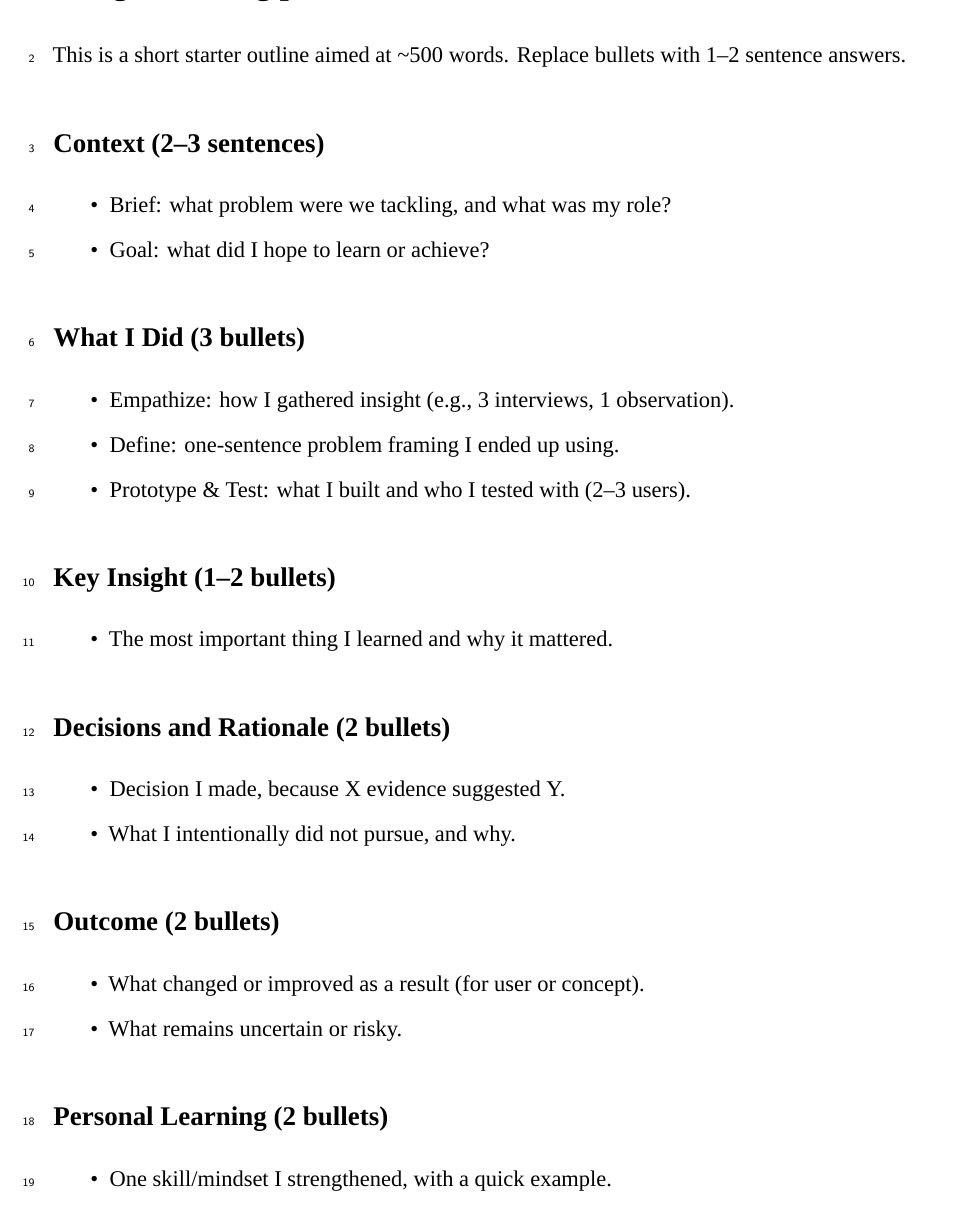
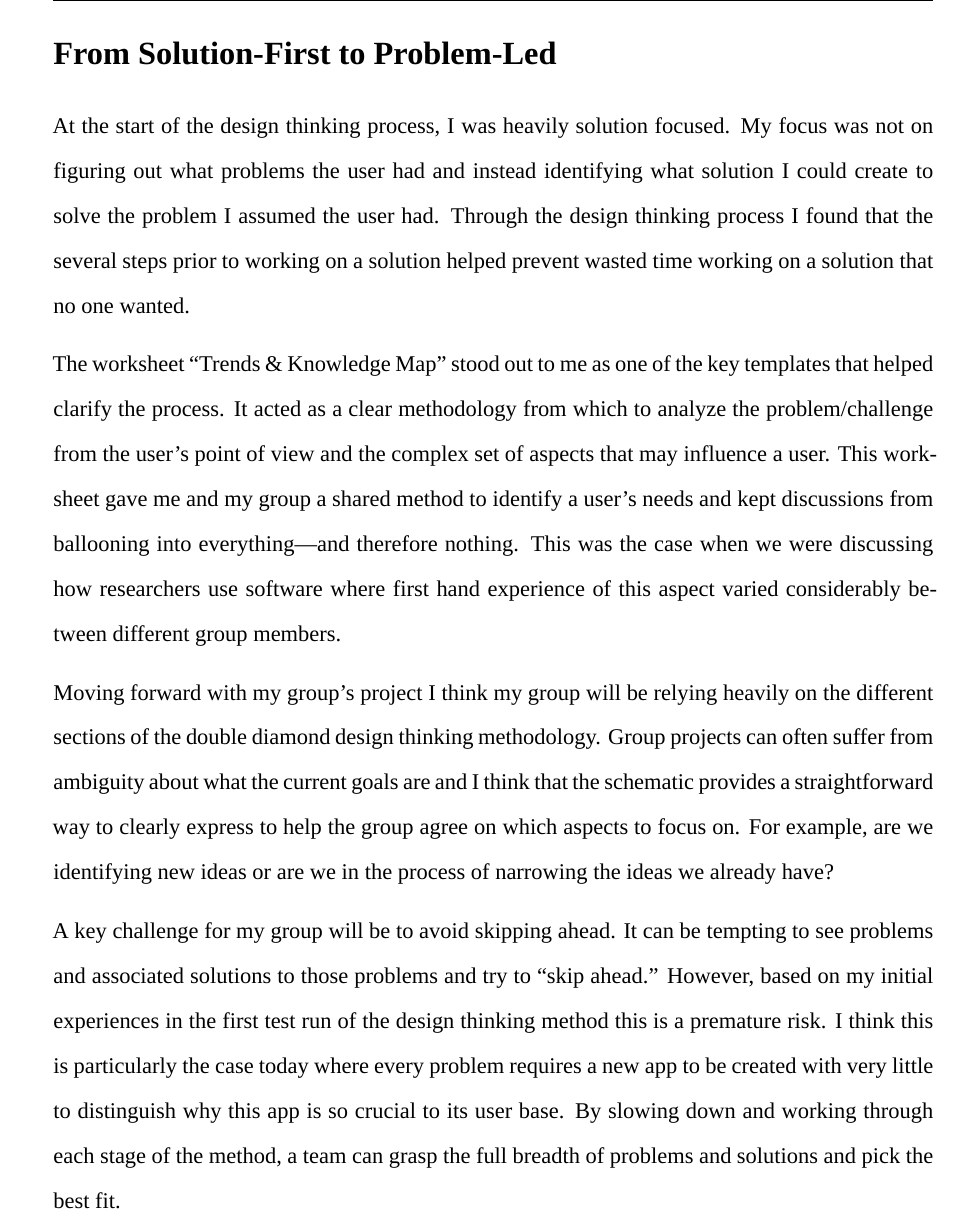
Before and after one commit to kolaban/me2625-design-thinking-reflection, an R Markdown document (content.Rmd): part of page 1 of 2 before the commit and part of the page after it, cut at the place of the change. Rendered offline with R 4.5, knitr and Pandoc, then LaTeX, with nearby package versions; a font, style sheet, LaTeX package, included part or bibliography that could not be used is replaced or left out.

Commit message:
Revise reflection content and LaTeX formatting in content.Rmd
- Remove `\linenumbers` to clean output\n- Update right header date to 04-10-2025\n- Replace placeholder outline with a cohesive narrative: shift from solution-first to problem-led, how the Trends & Knowledge Map guided user-centric analysis, using the Double Diamond for team alignment, and the risk of skipping stages\n- Update main heading to match narrative focus\n\nThis tightens formatting and aligns the write-up with the assignment’s reflective intent.

```diff
--- a/content.Rmd
+++ b/content.Rmd
@@ -10,7 +10,6 @@ header-includes:
   - \usepackage{fancyhdr}
   - \usepackage[left]{lineno}
   - \doublespacing
-  - \linenumbers
 
 # bibliography: ./bibliography/your_reference_here.json
 # csl: ./bibliography/your_csl_here.csl
@@ -44,25 +43,8 @@ output:
 
-This is a short starter outline aimed at ~500 words. Replace bullets with 1–2 sentence answers.
+At the start of the design thinking process, I was heavily solution focused. My focus was not on figuring out what problems the user had and instead identifying what solution I could create to solve the problem I assumed the user had. Through the design thinking process I found that the several steps prior to working on a solution helped prevent wasted time working on a solution that no one wanted.
 
-## Context (2–3 sentences)
-- Brief: what problem were we tackling, and what was my role?
-- Goal: what did I hope to learn or achieve?
+The worksheet "Trends & Knowledge Map" stood out to me as one of the key templates that helped clarify the process. It acted as a clear methodology from which to analyze the problem/challenge from the user's point of view and the complex set of aspects that may influence a user. This worksheet gave me and my group a shared method to identify a user’s needs and kept discussions from ballooning into everything—and therefore nothing. This was the case when we were discussing how researchers use software where first hand experience of this aspect varied considerably between different group members.
 
-## What I Did (3 bullets)
-- Empathize: how I gathered insight (e.g., 3 interviews, 1 observation).
-- Define: one-sentence problem framing I ended up using.
-- Prototype & Test: what I built and who I tested with (2–3 users).
+Moving forward with my group's project I think my group will be relying heavily on the different sections of the double diamond design thinking methodology. Group projects can often suffer from ambiguity about what the current goals are and I think that the schematic provides a straightforward way to clearly express to help the group agree on which aspects to focus on. For example, are we identifying new ideas or are we in the process of narrowing the ideas we already have?
 
-## Key Insight (1–2 bullets)
-- The most important thing I learned and why it mattered.
-
-## Decisions and Rationale (2 bullets)
-- Decision I made, because X evidence suggested Y.
-- What I intentionally did not pursue, and why.
-
-## Outcome (2 bullets)
-- What changed or improved as a result (for user or concept).
-- What remains uncertain or risky.
-
-## Personal Learning (2 bullets)
-- One skill/mindset I strengthened, with a quick example.
+A key challenge for my group will be to avoid skipping ahead. It can be tempting to see problems and associated solutions to those problems and try to "skip ahead." However, based on my initial experiences in the first test run of the design thinking method this is a premature risk. I think this is particularly the case today where every problem requires a new app to be created with very little to distinguish why this app is so crucial to its user base. By slowing down and working through each stage of the method, a team can grasp the full breadth of problems and solutions and pick the best fit.
```
Also changed, not shown: content.Rmd (5 more changed lines).
